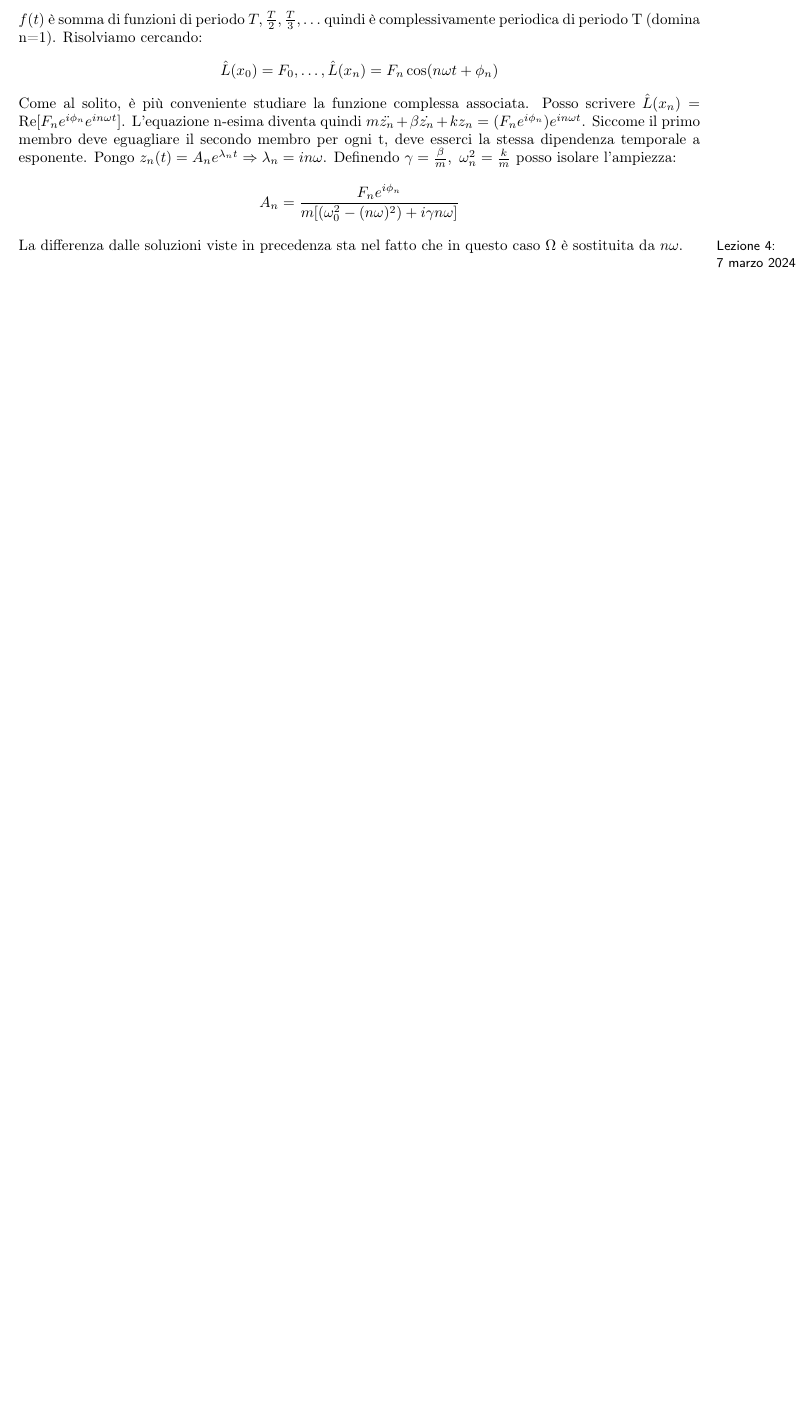
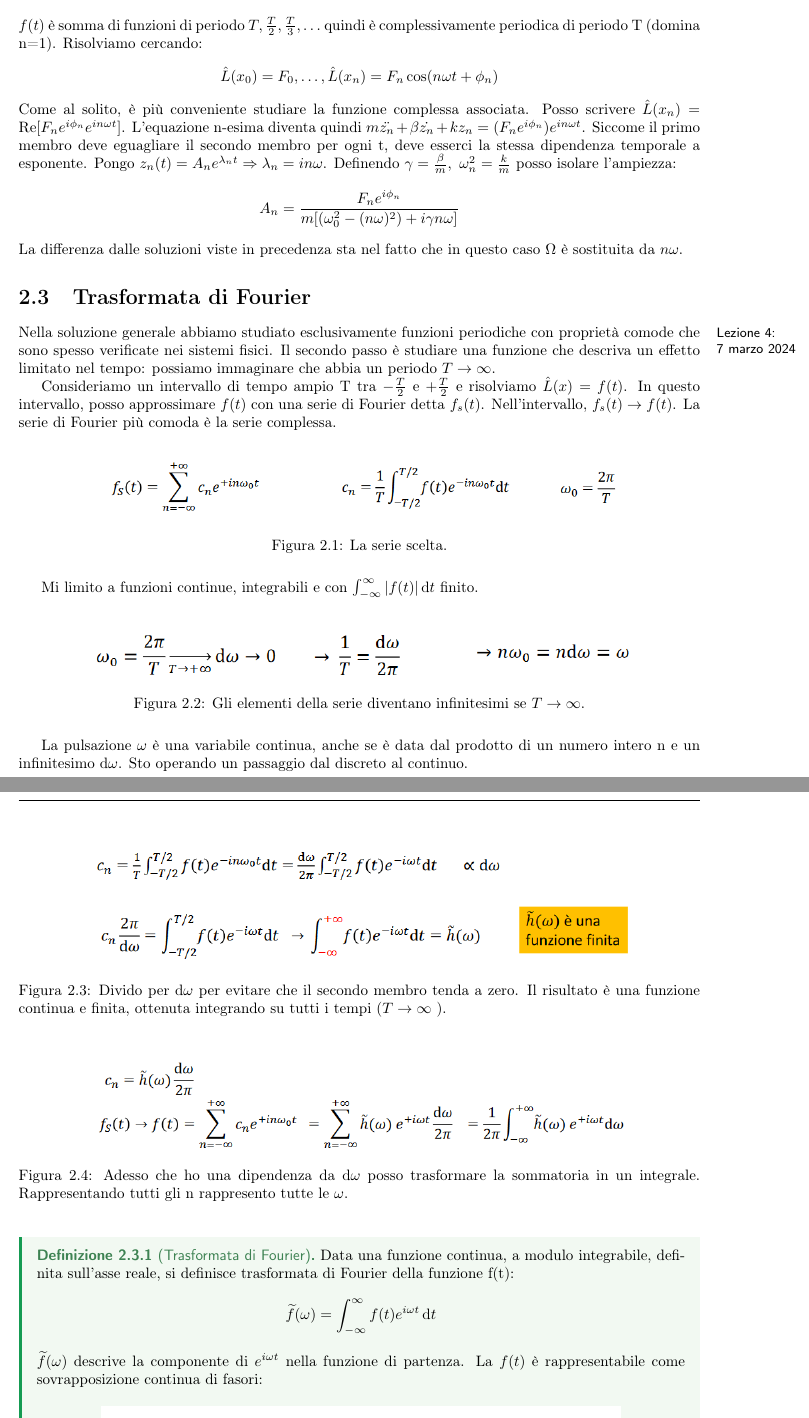
Before and after one commit to LuckeeDev/LuTeX, a LaTeX document (tex/waves/waves.tex, which reads tex/waves/lectures/lec_4.tex): part of page 8 of 11 before the commit and two parts of pages 8 and 9 of 14 after it, the two joined at a grey line, cut so that both start at the same text, the shorter picture padded with empty space. Compiled offline with pdfLaTeX.

Commit message:
first hour 240307

```diff
--- a/tex/waves/lectures/lec_4.tex
+++ b/tex/waves/lectures/lec_4.tex
@@ -1 +1,42 @@
+\section{Trasformata di Fourier}
 \lecture{4}{7 marzo 2024}
+
+Nella soluzione generale abbiamo studiato esclusivamente funzioni periodiche con proprietà comode che sono spesso verificate nei sistemi fisici. Il secondo passo è studiare una funzione che descriva un effetto limitato nel tempo: possiamo immaginare che abbia un periodo \(T \to \infty \).
+
+Consideriamo un intervallo di tempo ampio T tra \(-\frac{T}{2}\) e \(+\frac{T}{2}\) e risolviamo \(\hat{L} (x) = f(t)\). In questo intervallo, posso approssimare \(f(t)\) con una serie di Fourier detta \(f_s(t)\). Nell'intervallo, \(f_s(t)\to f(t)\). La serie di Fourier più comoda è la serie complessa.
+
+\begin{figure}[H]
+	\centering
+	\includegraphics[width=0.8\textwidth]{2024-03-07-09-20-30.png}
+	\caption{La serie scelta.}
+\end{figure}
+
+Mi limito a funzioni continue, integrabili e con \(\int_{-\infty}^{\infty} \vert f(t) \vert  \,\mathrm{d}t \) finito.
+
+\begin{figure}[H]
+	\centering
+	\includegraphics[width=0.8\textwidth]{2024-03-07-09-23-47.png}
+	\caption{Gli elementi della serie diventano infinitesimi se \(T \to \infty \). }
+\end{figure}
+
+La pulsazione \(\omega \) è una variabile continua, anche se è data dal prodotto di un numero intero n e un infinitesimo \(\mathrm{d} \omega  \). Sto operando un passaggio dal discreto al continuo.
+
+\begin{figure}[H]
+	\centering
+	\includegraphics[width=0.8\textwidth]{2024-03-07-09-28-07.png}
+	\caption{Divido per \(\mathrm{d}\omega  \) per evitare che il secondo membro tenda a zero. Il risultato è una funzione continua e finita, ottenuta integrando su tutti i tempi (\(T \to \infty \) ). }
+\end{figure}
+
+\begin{figure}[H]
+	\centering
+	\includegraphics[width=0.8\textwidth]{2024-03-07-09-29-55.png}
+	\caption{Adesso che ho una dipendenza da \(\mathrm{d}\omega  \) posso trasformare la sommatoria in un integrale. Rappresentando tutti gli n rappresento tutte le \(\omega \).  }
+\end{figure}
+
+\begin{definition}
+	[Trasformata di Fourier]
+	Data una funzione continua, a modulo integrabile, definita sull'asse reale, si definisce trasformata di Fourier della funzione f(t):
+	\[
+		\widetilde{f}(\omega )=\int_{-\infty}^{\infty} f(t)e^{i \omega t} \,\mathrm{d}t
+	\]
+	\(\widetilde{f}(\omega ) \) descrive la componente di \(e^{i \omega t}\) nella funzione di partenza. La \(f(t)\) è rappresentabile come sovrapposizione continua di fasori:
@@ -1,0 +47 @@
+	\end{figure}
@@ -1,0 +67 @@
+\end{itemize}
--- a/tex/waves/waves.tex
+++ b/tex/waves/waves.tex
@@ -5,7 +5,7 @@
 
 \thispagestyle{empty}
 \addbibresource{ref.bib}
-\graphicspath{{lectures}}
+\graphicspath{{lectures/}}
 
 \usepackage{adjustbox}
 \usepackage{centernot}
```
Also changed, not shown: tex/waves/lectures/2024-03-07-09-20-30.png (added), tex/waves/lectures/2024-03-07-09-23-47.png (added), tex/waves/lectures/2024-03-07-09-28-07.png (added), tex/waves/lectures/2024-03-07-09-29-55.png (added), tex/waves/lectures/2024-03-07-09-36-07.png (added), tex/waves/lectures/2024-03-07-09-40-06.png (added), tex/waves/lectures/2024-03-07-09-41-51.png (added), tex/waves/lectures/2024-03-07-09-46-30.png (added), tex/waves/lectures/2024-03-07-09-48-28.png (added), tex/waves/lectures/2024-03-07-09-51-21.png (added), tex/waves/lectures/2024-03-07-09-57-28.png (added), tex/waves/lectures/lec_4.tex (62 more changed lines).
